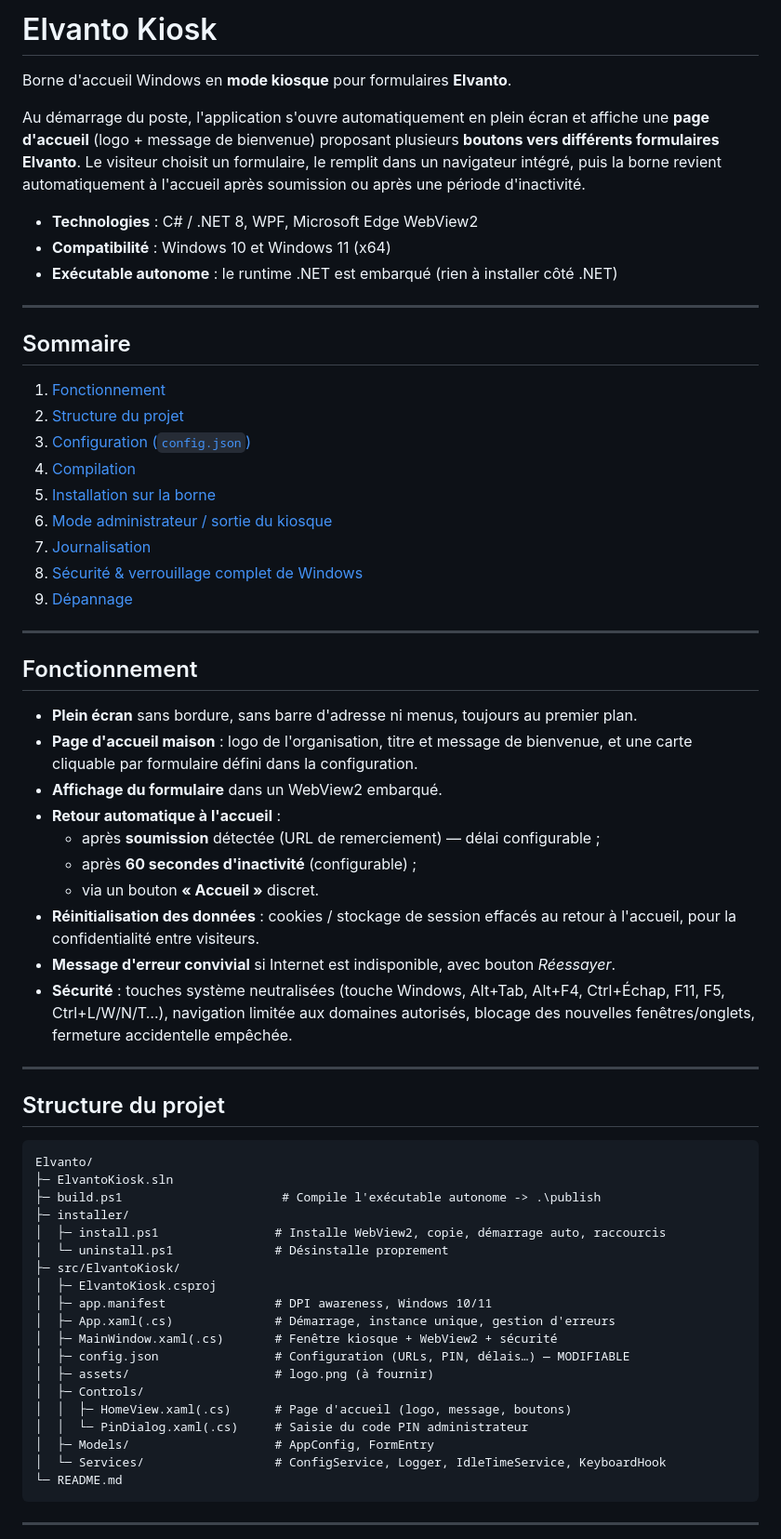
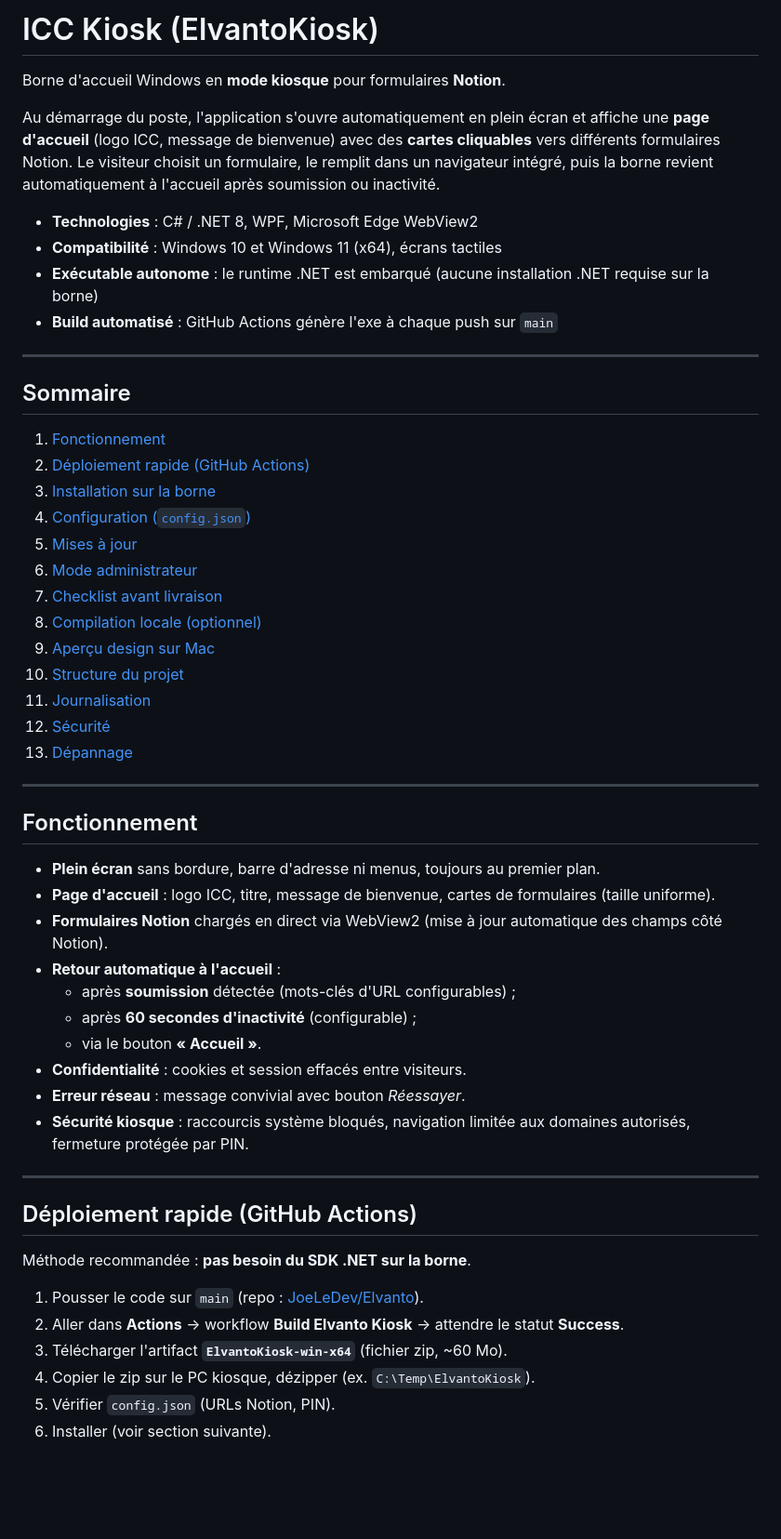
Before and after one commit to JoeLeDev/Elvanto, a Markdown page: README.md, the part around one of its changes. Shown at 93% size. GitHub-like rendering; blank space fills up the shorter version.

Commit message:
docs: mettre à jour le README (Notion, GitHub Actions, déploiement)

````diff
--- a/README.md
+++ b/README.md
@@ -1,75 +1,57 @@
-# Elvanto Kiosk
+# ICC Kiosk (ElvantoKiosk)
 
-Borne d'accueil Windows en **mode kiosque** pour formulaires **Elvanto**.
+Borne d'accueil Windows en **mode kiosque** pour formulaires **Notion**.
 
-Au démarrage du poste, l'application s'ouvre automatiquement en plein écran et
-affiche une **page d'accueil** (logo + message de bienvenue) proposant plusieurs
-**boutons vers différents formulaires Elvanto**. Le visiteur choisit un
-formulaire, le remplit dans un navigateur intégré, puis la borne revient
-automatiquement à l'accueil après soumission ou après une période d'inactivité.
+Au démarrage du poste, l'application s'ouvre automatiquement en plein écran et affiche une **page d'accueil** (logo ICC, message de bienvenue) avec des **cartes cliquables** vers différents formulaires Notion. Le visiteur choisit un formulaire, le remplit dans un navigateur intégré, puis la borne revient automatiquement à l'accueil après soumission ou inactivité.
 
 - **Technologies** : C# / .NET 8, WPF, Microsoft Edge WebView2
-- **Compatibilité** : Windows 10 et Windows 11 (x64)
-- **Exécutable autonome** : le runtime .NET est embarqué (rien à installer côté .NET)
+- **Compatibilité** : Windows 10 et Windows 11 (x64), écrans tactiles
+- **Exécutable autonome** : le runtime .NET est embarqué (aucune installation .NET requise sur la borne)
+- **Build automatisé** : GitHub Actions génère l'exe à chaque push sur `main`
 
 ---
 
 ## Sommaire
 
 1. [Fonctionnement](#fonctionnement)
-2. [Structure du projet](#structure-du-projet)
-3. [Configuration (`config.json`)](#configuration-configjson)
-4. [Compilation](#compilation)
-5. [Installation sur la borne](#installation-sur-la-borne)
-6. [Mode administrateur / sortie du kiosque](#mode-administrateur--sortie-du-kiosque)
-7. [Journalisation](#journalisation)
-8. [Sécurité & verrouillage complet de Windows](#sécurité--verrouillage-complet-de-windows)
-9. [Dépannage](#dépannage)
+2. [Déploiement rapide (GitHub Actions)](#déploiement-rapide-github-actions)
+3. [Installation sur la borne](#installation-sur-la-borne)
+4. [Configuration (`config.json`)](#configuration-configjson)
+5. [Mises à jour](#mises-à-jour)
+6. [Mode administrateur](#mode-administrateur)
+7. [Checklist avant livraison](#checklist-avant-livraison)
+8. [Compilation locale (optionnel)](#compilation-locale-optionnel)
+9. [Aperçu design sur Mac](#aperçu-design-sur-mac)
+10. [Structure du projet](#structure-du-projet)
+11. [Journalisation](#journalisation)
+12. [Sécurité](#sécurité)
+13. [Dépannage](#dépannage)
 
 ---
 
 ## Fonctionnement
 
-- **Plein écran** sans bordure, sans barre d'adresse ni menus, toujours au premier plan.
-- **Page d'accueil maison** : logo de l'organisation, titre et message de bienvenue,
-  et une carte cliquable par formulaire défini dans la configuration.
-- **Affichage du formulaire** dans un WebView2 embarqué.
+- **Plein écran** sans bordure, barre d'adresse ni menus, toujours au premier plan.
+- **Page d'accueil** : logo ICC, titre, message de bienvenue, cartes de formulaires (taille uniforme).
+- **Formulaires Notion** chargés en direct via WebView2 (mise à jour automatique des champs côté Notion).
 - **Retour automatique à l'accueil** :
-  - après **soumission** détectée (URL de remerciement) — délai configurable ;
+  - après **soumission** détectée (mots-clés d'URL configurables) ;
   - après **60 secondes d'inactivité** (configurable) ;
-  - via un bouton **« Accueil »** discret.
-- **Réinitialisation des données** : cookies / stockage de session effacés au retour
-  à l'accueil, pour la confidentialité entre visiteurs.
-- **Message d'erreur convivial** si Internet est indisponible, avec bouton *Réessayer*.
-- **Sécurité** : touches système neutralisées (touche Windows, Alt+Tab, Alt+F4,
-  Ctrl+Échap, F11, F5, Ctrl+L/W/N/T…), navigation limitée aux domaines autorisés,
-  blocage des nouvelles fenêtres/onglets, fermeture accidentelle empêchée.
+  - via le bouton **« Accueil »**.
+- **Confidentialité** : cookies et session effacés entre visiteurs.
+- **Erreur réseau** : message convivial avec bouton *Réessayer*.
+- **Sécurité kiosque** : raccourcis système bloqués, navigation limitée aux domaines autorisés, fermeture protégée par PIN.
 
 ---
 
-## Structure du projet
+## Déploiement rapide (GitHub Actions)
 
-```
-Elvanto/
-├─ ElvantoKiosk.sln
-├─ build.ps1                      # Compile l'exécutable autonome -> .\publish
-├─ installer/
-│  ├─ install.ps1                # Installe WebView2, copie, démarrage auto, raccourcis
-│  └─ uninstall.ps1              # Désinstalle proprement
-├─ src/ElvantoKiosk/
-│  ├─ ElvantoKiosk.csproj
-│  ├─ app.manifest               # DPI awareness, Windows 10/11
-│  ├─ App.xaml(.cs)              # Démarrage, instance unique, gestion d'erreurs
-│  ├─ MainWindow.xaml(.cs)       # Fenêtre kiosque + WebView2 + sécurité
-│  ├─ config.json                # Configuration (URLs, PIN, délais…) — MODIFIABLE
-│  ├─ assets/                    # logo.png (à fournir)
-│  ├─ Controls/
-│  │  ├─ HomeView.xaml(.cs)      # Page d'accueil (logo, message, boutons)
-│  │  └─ PinDialog.xaml(.cs)     # Saisie du code PIN administrateur
-│  ├─ Models/                    # AppConfig, FormEntry
-│  └─ Services/                  # ConfigService, Logger, IdleTimeService, KeyboardHook
-└─ README.md
-```
+Méthode recommandée : **pas besoin du SDK .NET sur la borne**.
 
----
+1. Pousser le code sur `main` (repo : [JoeLeDev/Elvanto](https://github.com/JoeLeDev/Elvanto)).
+2. Aller dans **Actions** → workflow **Build Elvanto Kiosk** → attendre le statut **Success**.
+3. Télécharger l'artifact **`ElvantoKiosk-win-x64`** (fichier zip, ~60 Mo).
+4. Copier le zip sur le PC kiosque, dézipper (ex. `C:\Temp\ElvantoKiosk`).
+5. Vérifier `config.json` (URLs Notion, PIN).
+6. Installer (voir section suivante).
 
````
Also changed, not shown: other parts of README.md (+174 -105 lines).
